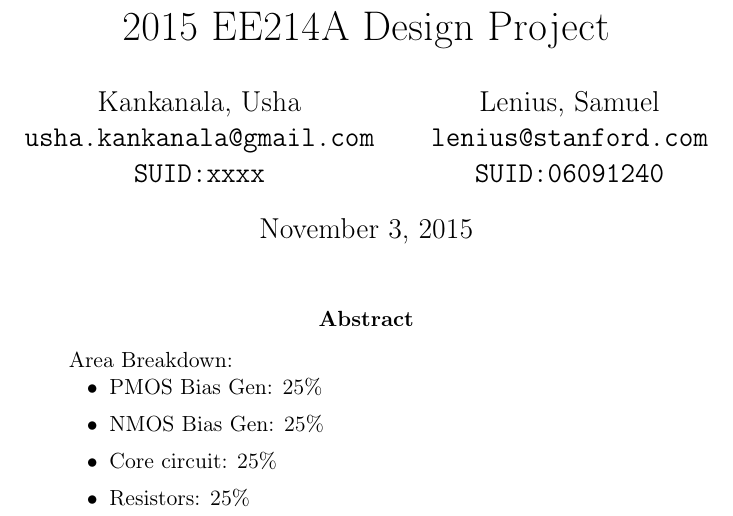
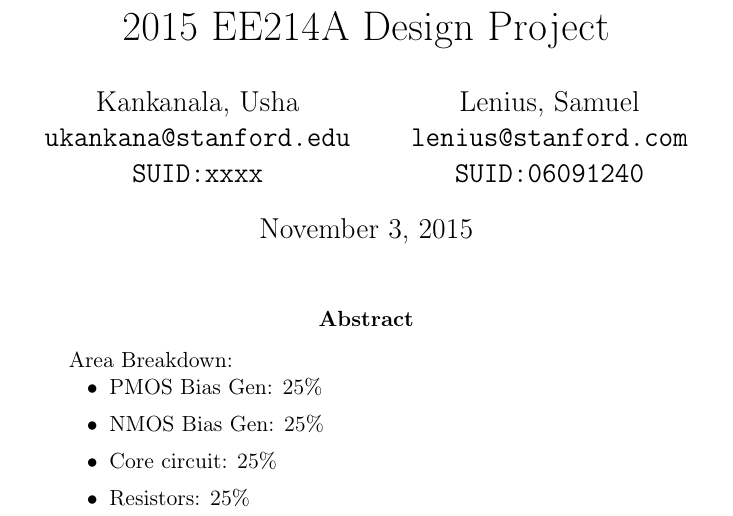
Before and after one commit to slenius/ee214a_project, a LaTeX paper (report/report.tex): part of page 1 of 8, cut so that both start at the same text. Compiled offline with pdfLaTeX.

Commit message:
Update report.tex

```diff
--- a/report/report.tex
+++ b/report/report.tex
@@ -27,7 +27,7 @@
 
 \author{
   Kankanala, Usha\\
-  \texttt{usha.kankanala@gmail.com}\\
+  \texttt{ukankana@stanford.edu}\\
   \texttt{SUID:xxxx}
   \and
   Lenius, Samuel\\
```
